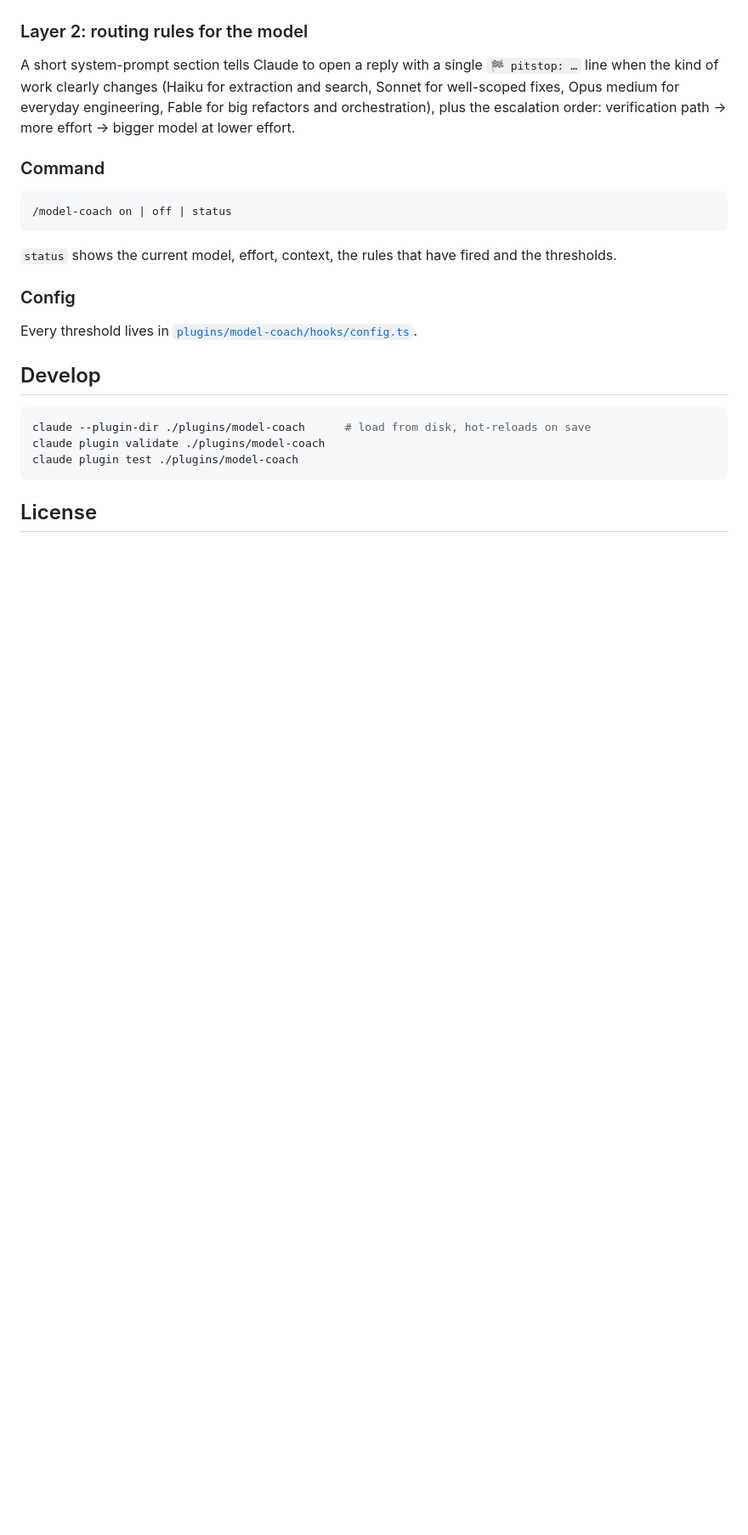
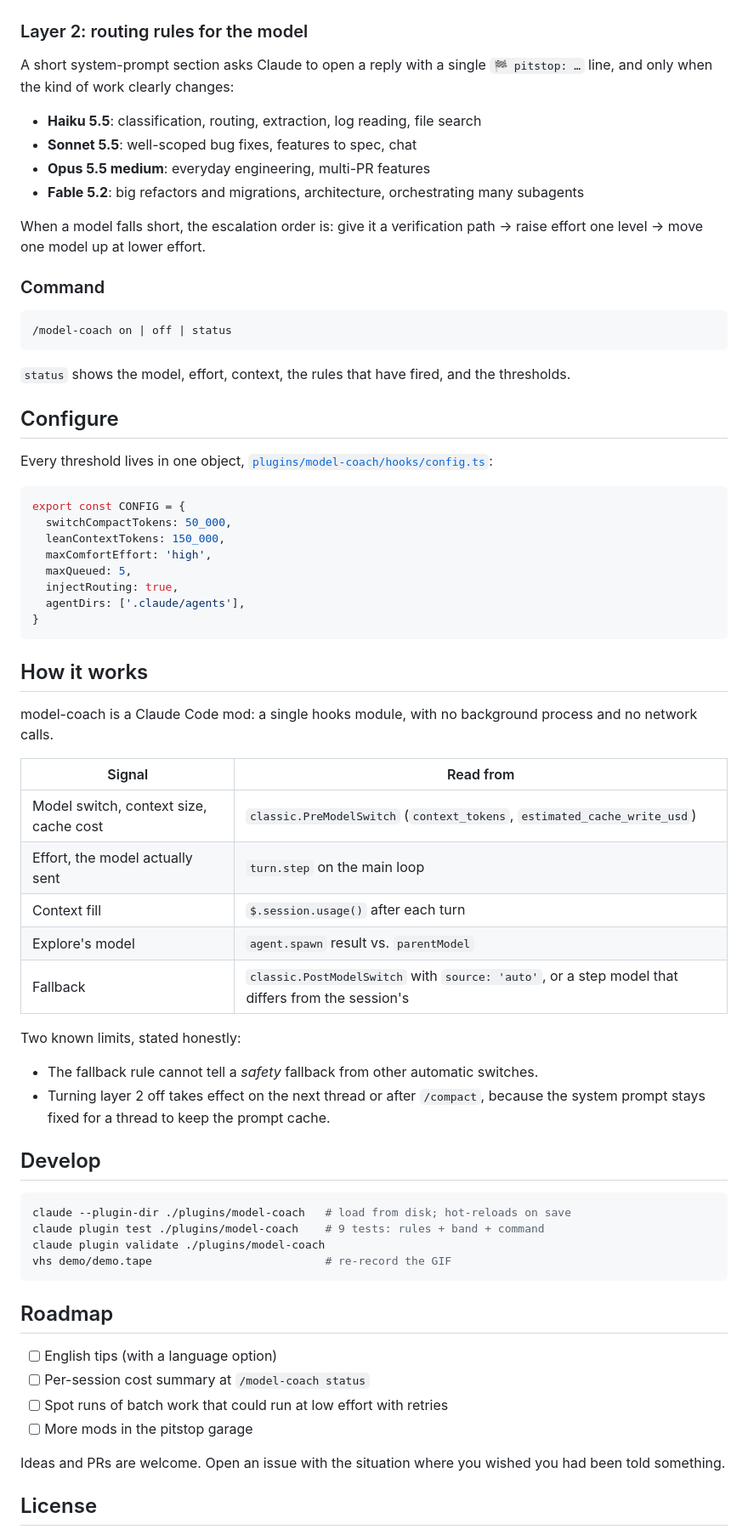
Before and after one commit to ilkayGkbdk/pitstop, a Markdown page: README.md, the part around one of its changes. Shown at 85% size. Rendered like a GitHub page; blank space fills up the shorter version.

````diff
--- a/README.md
+++ b/README.md
@@ -38,11 +64,16 @@ Each rule fires **at most once per session** (cooldown; `/clear` resets it).
 
 ### Layer 2: routing rules for the model
 
-A short system-prompt section tells Claude to open a reply with a single
-`🏁 pitstop: …` line when the kind of work clearly changes (Haiku for extraction and
-search, Sonnet for well-scoped fixes, Opus medium for everyday engineering, Fable for
-big refactors and orchestration), plus the escalation order: verification path → more
-effort → bigger model at lower effort.
+A short system-prompt section asks Claude to open a reply with a single `🏁 pitstop: …`
+line, and only when the kind of work clearly changes:
+
+- **Haiku 5.5**: classification, routing, extraction, log reading, file search
+- **Sonnet 5.5**: well-scoped bug fixes, features to spec, chat
+- **Opus 5.5 medium**: everyday engineering, multi-PR features
+- **Fable 5.2**: big refactors and migrations, architecture, orchestrating many subagents
+
+When a model falls short, the escalation order is: give it a verification path → raise
+effort one level → move one model up at lower effort.
 
 ### Command
 
@@ -50,19 +81,60 @@ effort → bigger model at lower effort.
 /model-coach on | off | status
 ```
 
-`status` shows the current model, effort, context, the rules that have fired and the thresholds.
+`status` shows the model, effort, context, the rules that have fired, and the thresholds.
 
-### Config
+## Configure
 
-Every threshold lives in [`plugins/model-coach/hooks/config.ts`](plugins/model-coach/hooks/config.ts).
+Every threshold lives in one object,
+[`plugins/model-coach/hooks/config.ts`](plugins/model-coach/hooks/config.ts):
+
+```ts
+export const CONFIG = {
+  switchCompactTokens: 50_000,
+  leanContextTokens: 150_000,
+  maxComfortEffort: 'high',
+  maxQueued: 5,
+  injectRouting: true,
+  agentDirs: ['.claude/agents'],
+}
+```
+
+## How it works
+
+model-coach is a Claude Code mod: a single hooks module, with no
+background process and no network calls.
+
+| Signal | Read from |
+| --- | --- |
+| Model switch, context size, cache cost | `classic.PreModelSwitch` (`context_tokens`, `estimated_cache_write_usd`) |
+| Effort, the model actually sent | `turn.step` on the main loop |
+| Context fill | `$.session.usage()` after each turn |
+| Explore's model | `agent.spawn` result vs. `parentModel` |
+| Fallback | `classic.PostModelSwitch` with `source: 'auto'`, or a step model that differs from the session's |
+
+Two known limits, stated honestly:
+
+- The fallback rule cannot tell a *safety* fallback from other automatic switches.
+- Turning layer 2 off takes effect on the next thread or after `/compact`, because the
+  system prompt stays fixed for a thread to keep the prompt cache.
 
 ## Develop
 
 ```sh
-claude --plugin-dir ./plugins/model-coach      # load from disk, hot-reloads on save
+claude --plugin-dir ./plugins/model-coach   # load from disk; hot-reloads on save
+claude plugin test ./plugins/model-coach    # 9 tests: rules + band + command
 claude plugin validate ./plugins/model-coach
-claude plugin test ./plugins/model-coach
+vhs demo/demo.tape                          # re-record the GIF
 ```
+
+## Roadmap
+
+- [ ] English tips (with a language option)
+- [ ] Per-session cost summary at `/model-coach status`
+- [ ] Spot runs of batch work that could run at low effort with retries
+- [ ] More mods in the pitstop garage
+
+Ideas and PRs are welcome. Open an issue with the situation where you wished you had been told something.
 
 ## License
 
````
Also changed, not shown: other parts of README.md (+45 -19 lines), plugins/model-coach/README.md (+8 -62 lines), assets/icon.png (added), demo/demo.gif (added), 6 other files.
